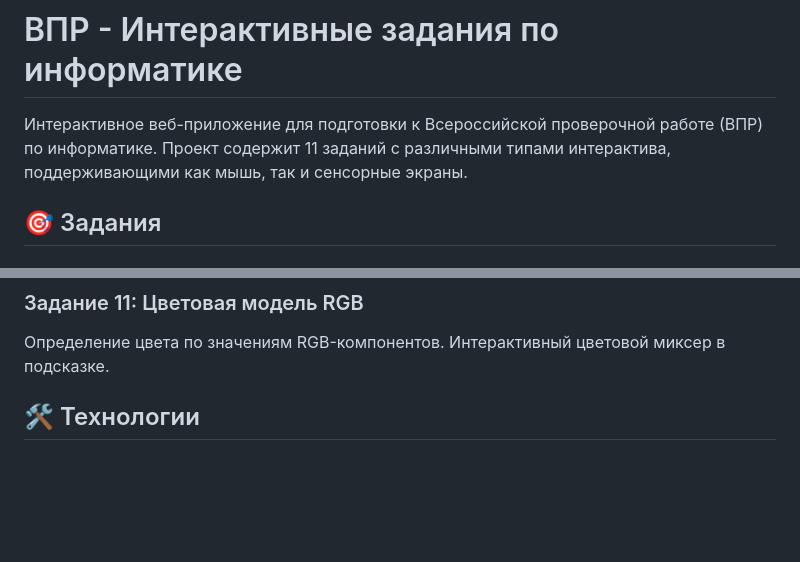
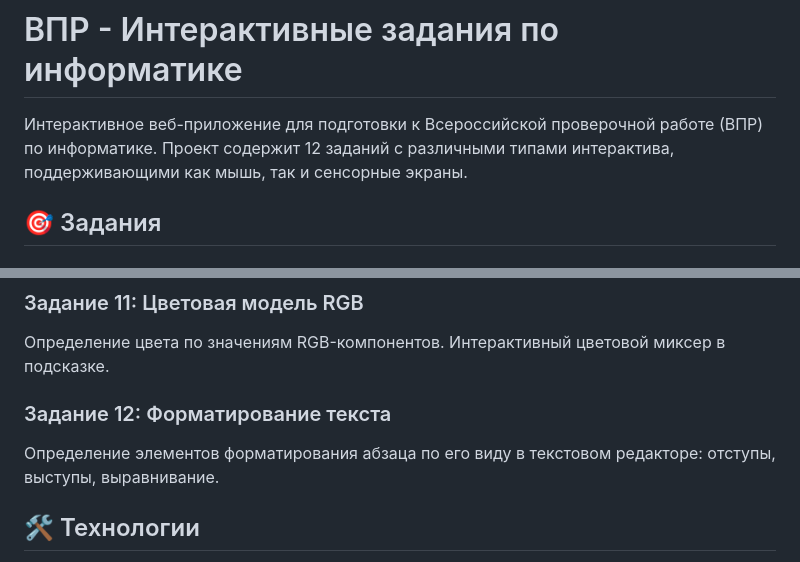
Before and after one commit to BesuglovS/vpr7, a Markdown page: README.md, 2 parts joined by grey strips. GitHub-like rendering; blank space fills up the shorter version.

Commit message:
Обновлён README: добавлено задание 12 (Форматирование текста), исправлено количество заданий с 11 на 12

```diff
--- a/README.md
+++ b/README.md
@@ -1,6 +1,6 @@
 # ВПР - Интерактивные задания по информатике
 
-Интерактивное веб-приложение для подготовки к Всероссийской проверочной работе (ВПР) по информатике. Проект содержит 11 заданий с различными типами интерактива, поддерживающими как мышь, так и сенсорные экраны.
+Интерактивное веб-приложение для подготовки к Всероссийской проверочной работе (ВПР) по информатике. Проект содержит 12 заданий с различными типами интерактива, поддерживающими как мышь, так и сенсорные экраны.
 
 ## 🎯 Задания
 
@@ -47,6 +47,10 @@
 ### Задание 11: Цветовая модель RGB
 
 Определение цвета по значениям RGB-компонентов. Интерактивный цветовой миксер в подсказке.
+
+### Задание 12: Форматирование текста
+
+Определение элементов форматирования абзаца по его виду в текстовом редакторе: отступы, выступы, выравнивание.
 
 ## 🛠️ Технологии
 
```
